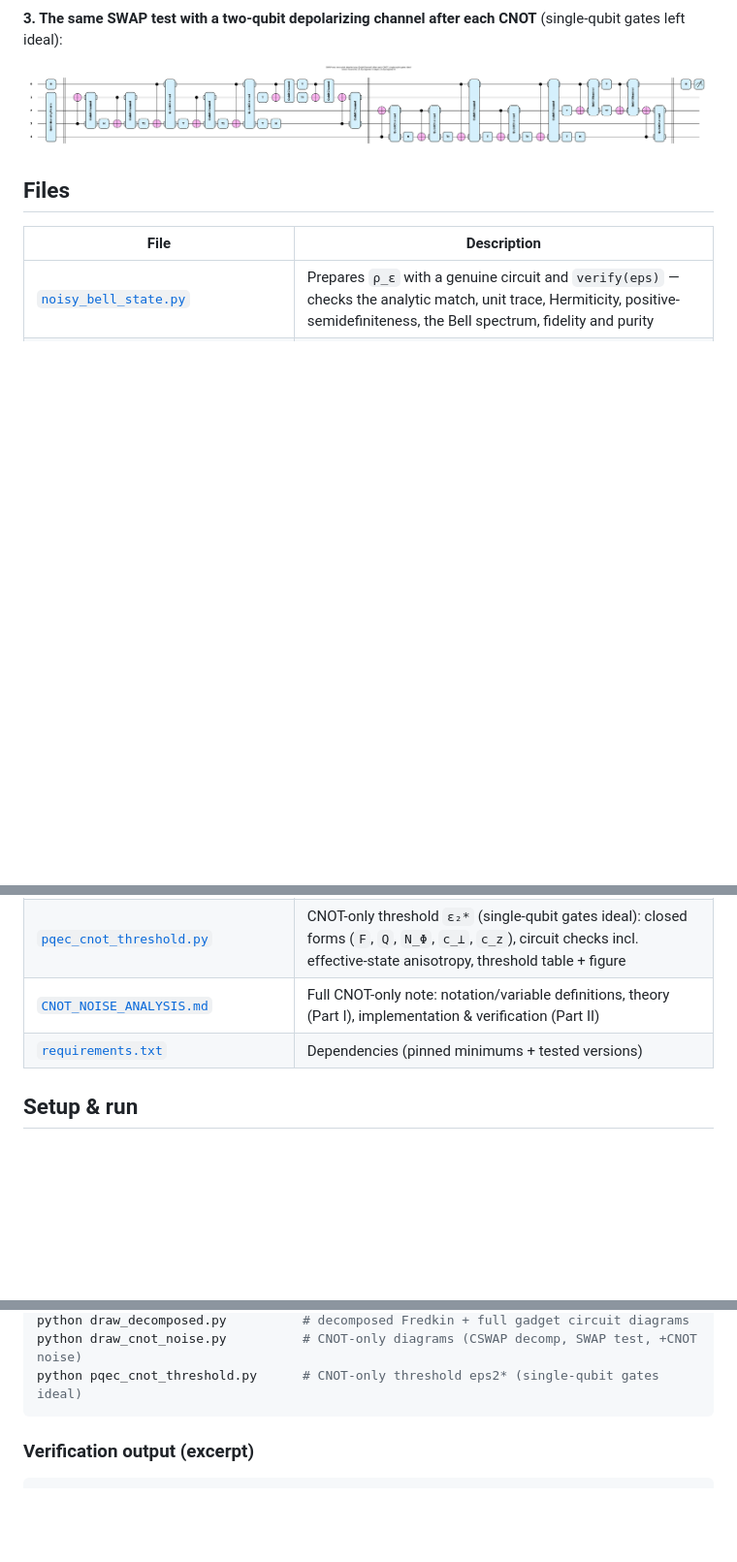
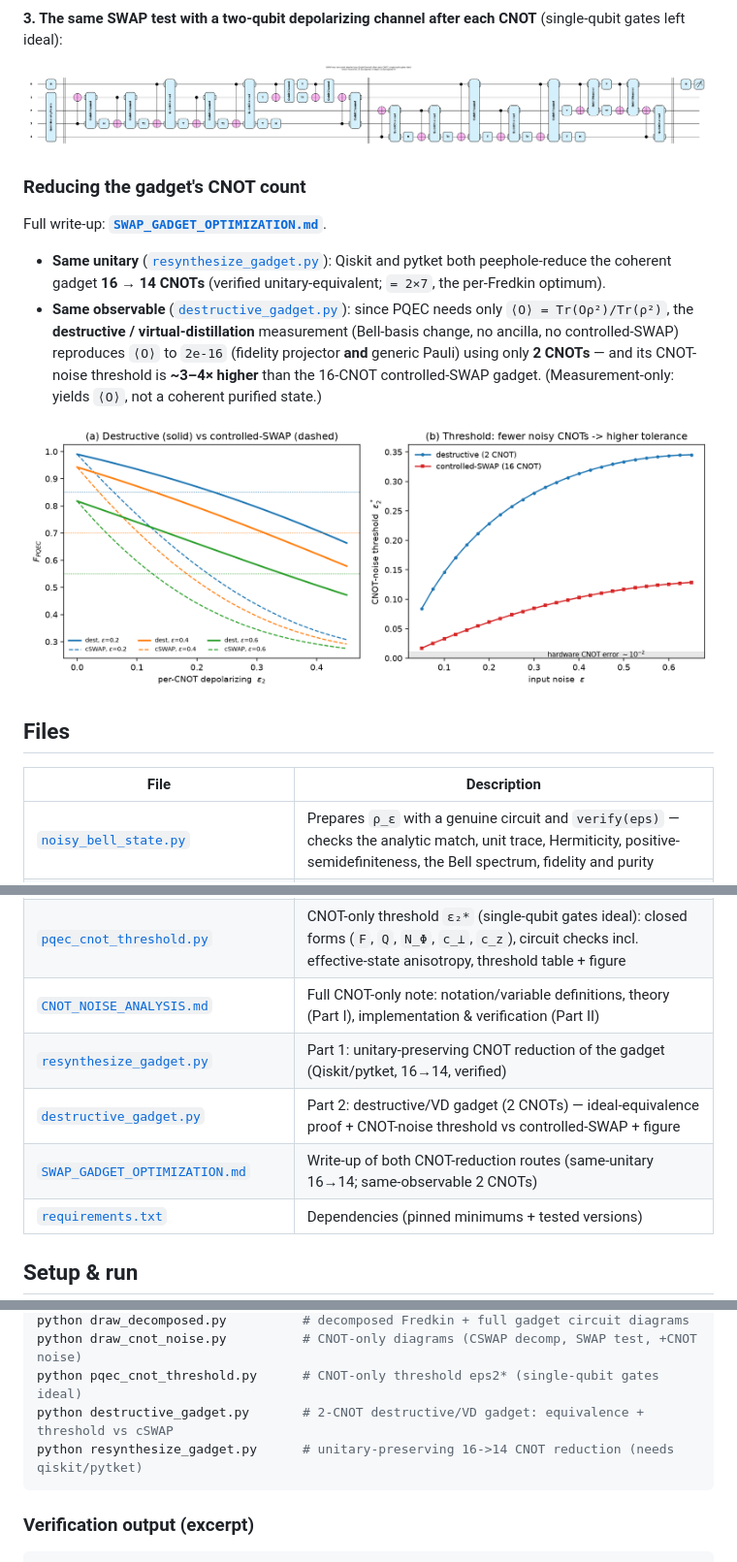
Before and after one commit to Han-JaeHoon/PQEC-Operational-Threshold, a Markdown page: README.md, 3 parts joined by grey strips. Shown at 97% size. Drawn GitHub-style; pictures changed too: destructive_gadget.png (added); blank space fills up the shorter version.

````diff
--- a/README.md
+++ b/README.md
@@ -196,6 +196,22 @@ register A, [3,4] = discarded register B):
 
 ![SWAP test, CNOT-only noise](circuit_swaptest_cnot_noise.png)
 
+### Reducing the gadget's CNOT count
+
+Full write-up: **[`SWAP_GADGET_OPTIMIZATION.md`](SWAP_GADGET_OPTIMIZATION.md)**.
+
+- **Same unitary** ([`resynthesize_gadget.py`](resynthesize_gadget.py)): Qiskit and
+  pytket both peephole-reduce the coherent gadget **16 → 14 CNOTs**
+  (verified unitary-equivalent; `= 2×7`, the per-Fredkin optimum).
+- **Same observable** ([`destructive_gadget.py`](destructive_gadget.py)): since PQEC
+  needs only `⟨O⟩ = Tr(Oρ²)/Tr(ρ²)`, the **destructive / virtual-distillation**
+  measurement (Bell-basis change, no ancilla, no controlled-SWAP) reproduces `⟨O⟩`
+  to `2e-16` (fidelity projector **and** generic Pauli) using only **2 CNOTs** — and
+  its CNOT-noise threshold is **~3–4× higher** than the 16-CNOT controlled-SWAP
+  gadget. (Measurement-only: yields `⟨O⟩`, not a coherent purified state.)
+
+![destructive vs controlled-SWAP](destructive_gadget.png)
+
 ## Files
 
 | File | Description |
@@ -215,6 +231,9 @@ register A, [3,4] = discarded register B):
 | [`draw_cnot_noise.py`](draw_cnot_noise.py) | Draws the CNOT-only diagrams: CSWAP decomposition, SWAP test, and SWAP test with 2-qubit depol after each CNOT (barrier-separated stages) |
 | [`pqec_cnot_threshold.py`](pqec_cnot_threshold.py) | CNOT-only threshold `ε₂*` (single-qubit gates ideal): closed forms (`F`, `Q`, `N_Φ`, `c_⊥`, `c_z`), circuit checks incl. effective-state anisotropy, threshold table + figure |
 | [`CNOT_NOISE_ANALYSIS.md`](CNOT_NOISE_ANALYSIS.md) | Full CNOT-only note: notation/variable definitions, theory (Part I), implementation & verification (Part II) |
+| [`resynthesize_gadget.py`](resynthesize_gadget.py) | Part 1: unitary-preserving CNOT reduction of the gadget (Qiskit/pytket, 16→14, verified) |
+| [`destructive_gadget.py`](destructive_gadget.py) | Part 2: destructive/VD gadget (2 CNOTs) — ideal-equivalence proof + CNOT-noise threshold vs controlled-SWAP + figure |
+| [`SWAP_GADGET_OPTIMIZATION.md`](SWAP_GADGET_OPTIMIZATION.md) | Write-up of both CNOT-reduction routes (same-unitary 16→14; same-observable 2 CNOTs) |
 | [`requirements.txt`](requirements.txt) | Dependencies (pinned minimums + tested versions) |
 
 ## Setup & run
@@ -238,6 +257,8 @@ python verify_analytic_decomposed.py  # analytic A/B/F_dec vs circuit; orientati
 python draw_decomposed.py          # decomposed Fredkin + full gadget circuit diagrams
 python draw_cnot_noise.py          # CNOT-only diagrams (CSWAP decomp, SWAP test, +CNOT noise)
 python pqec_cnot_threshold.py      # CNOT-only threshold eps2* (single-qubit gates ideal)
+python destructive_gadget.py       # 2-CNOT destructive/VD gadget: equivalence + threshold vs cSWAP
+python resynthesize_gadget.py      # unitary-preserving 16->14 CNOT reduction (needs qiskit/pytket)
 ```
 
 ### Verification output (excerpt)
````
Also changed, not shown: PROGRESS.md (+34 -0 lines), SWAP_GADGET_OPTIMIZATION.md (added, +107 -0 lines), 3 other files.
